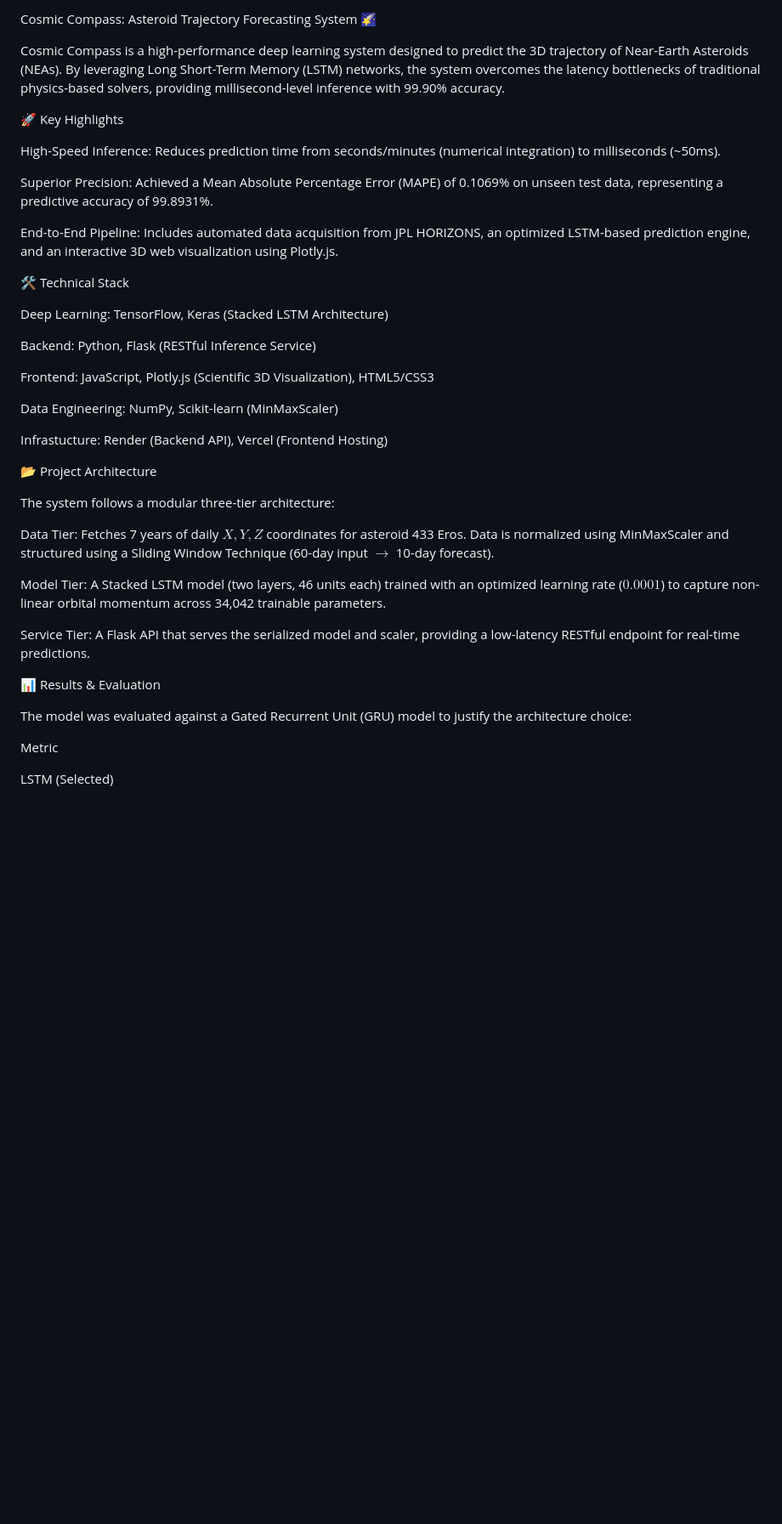
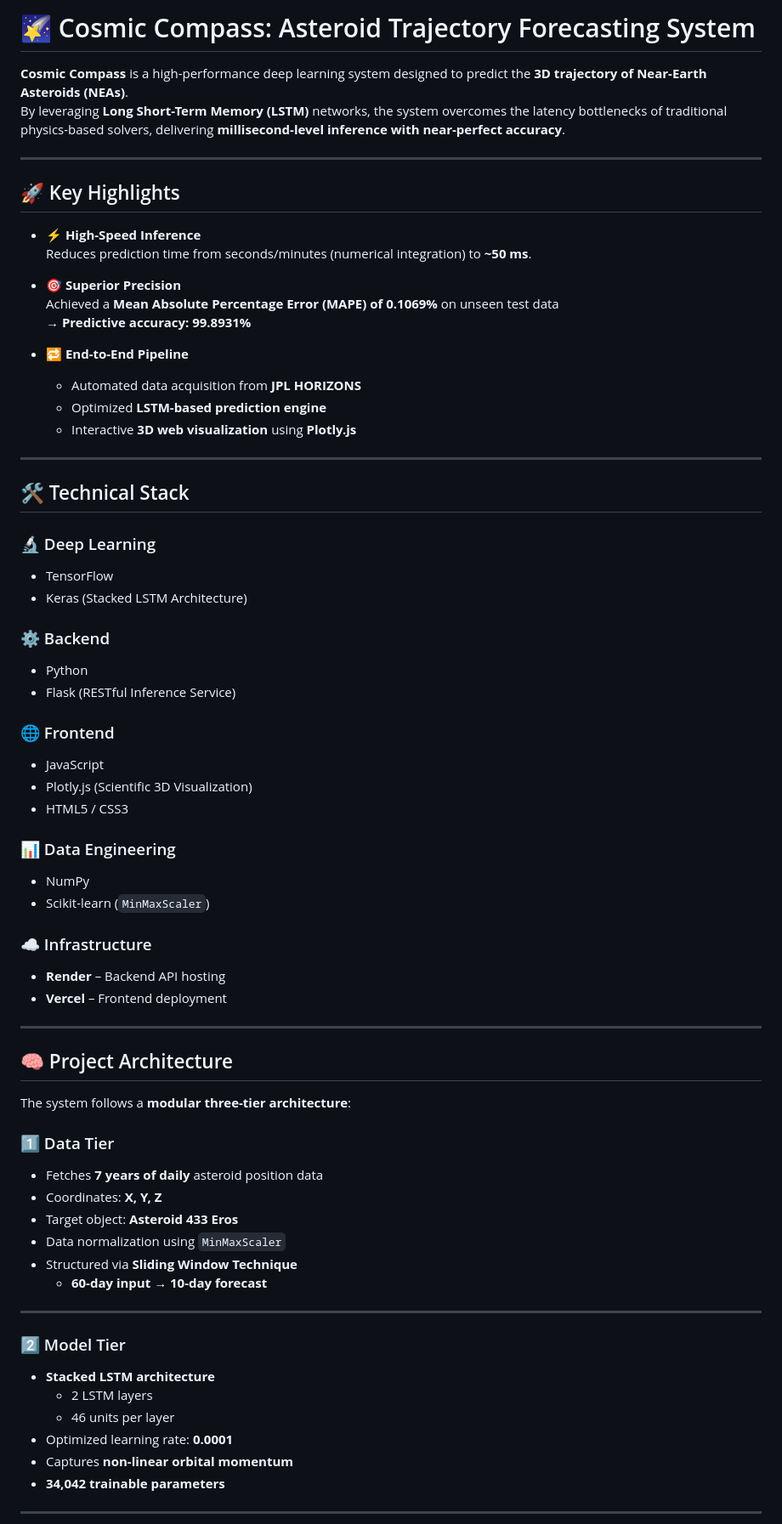
Before and after one commit to Uday2k5/Cosmic-Compass, a Markdown page: README.md, the part around one of its changes. Shown at 85% size. GitHub-like rendering; blank space fills up the shorter version.

```diff
--- a/README.md
+++ b/README.md
@@ -1,42 +1,72 @@
-Cosmic Compass: Asteroid Trajectory Forecasting System 🌠
+# 🌠 Cosmic Compass: Asteroid Trajectory Forecasting System
 
-Cosmic Compass is a high-performance deep learning system designed to predict the 3D trajectory of Near-Earth Asteroids (NEAs). By leveraging Long Short-Term Memory (LSTM) networks, the system overcomes the latency bottlenecks of traditional physics-based solvers, providing millisecond-level inference with 99.90% accuracy.
+**Cosmic Compass** is a high-performance deep learning system designed to predict the **3D trajectory of Near-Earth Asteroids (NEAs)**.
+By leveraging **Long Short-Term Memory (LSTM)** networks, the system overcomes the latency bottlenecks of traditional physics-based solvers, delivering **millisecond-level inference with near-perfect accuracy**.
 
-🚀 Key Highlights
+---
 
-High-Speed Inference: Reduces prediction time from seconds/minutes (numerical integration) to milliseconds (~50ms).
+## 🚀 Key Highlights
 
-Superior Precision: Achieved a Mean Absolute Percentage Error (MAPE) of 0.1069% on unseen test data, representing a predictive accuracy of 99.8931%.
+- **⚡ High-Speed Inference**
+  Reduces prediction time from seconds/minutes (numerical integration) to **~50 ms**.
 
-End-to-End Pipeline: Includes automated data acquisition from JPL HORIZONS, an optimized LSTM-based prediction engine, and an interactive 3D web visualization using Plotly.js.
+- **🎯 Superior Precision**
+  Achieved a **Mean Absolute Percentage Error (MAPE) of 0.1069%** on unseen test data
+  → **Predictive accuracy: 99.8931%**
 
-🛠️ Technical Stack
+- **🔁 End-to-End Pipeline**
+  - Automated data acquisition from **JPL HORIZONS**
+  - Optimized **LSTM-based prediction engine**
+  - Interactive **3D web visualization** using **Plotly.js**
 
-Deep Learning: TensorFlow, Keras (Stacked LSTM Architecture)
+---
 
-Backend: Python, Flask (RESTful Inference Service)
+## 🛠️ Technical Stack
 
-Frontend: JavaScript, Plotly.js (Scientific 3D Visualization), HTML5/CSS3
+### 🔬 Deep Learning
+- TensorFlow
+- Keras (Stacked LSTM Architecture)
 
-Data Engineering: NumPy, Scikit-learn (MinMaxScaler)
+### ⚙️ Backend
+- Python
+- Flask (RESTful Inference Service)
 
-Infrastucture: Render (Backend API), Vercel (Frontend Hosting)
+### 🌐 Frontend
+- JavaScript
+- Plotly.js (Scientific 3D Visualization)
+- HTML5 / CSS3
 
-📂 Project Architecture
+### 📊 Data Engineering
+- NumPy
+- Scikit-learn (`MinMaxScaler`)
 
-The system follows a modular three-tier architecture:
+### ☁️ Infrastructure
+- **Render** – Backend API hosting
+- **Vercel** – Frontend deployment
 
-Data Tier: Fetches 7 years of daily $X, Y, Z$ coordinates for asteroid 433 Eros. Data is normalized using MinMaxScaler and structured using a Sliding Window Technique (60-day input $\to$ 10-day forecast).
+---
 
-Model Tier: A Stacked LSTM model (two layers, 46 units each) trained with an optimized learning rate ($0.0001$) to capture non-linear orbital momentum across 34,042 trainable parameters.
+## 🧠 Project Architecture
 
-Service Tier: A Flask API that serves the serialized model and scaler, providing a low-latency RESTful endpoint for real-time predictions.
+The system follows a **modular three-tier architecture**:
 
-📊 Results & Evaluation
+### 1️⃣ Data Tier
+- Fetches **7 years of daily** asteroid position data
+- Coordinates: **X, Y, Z**
+- Target object: **Asteroid 433 Eros**
+- Data normalization using `MinMaxScaler`
+- Structured via **Sliding Window Technique**
+  - **60-day input → 10-day forecast**
 
-The model was evaluated against a Gated Recurrent Unit (GRU) model to justify the architecture choice:
+---
 
-Metric
+### 2️⃣ Model Tier
+- **Stacked LSTM architecture**
+  - 2 LSTM layers
+  - 46 units per layer
+- Optimized learning rate: **0.0001**
+- Captures **non-linear orbital momentum**
+- **34,042 trainable parameters**
 
-LSTM (Selected)
+---
 
```
Also changed, not shown: other parts of README.md (+36 -51 lines).
